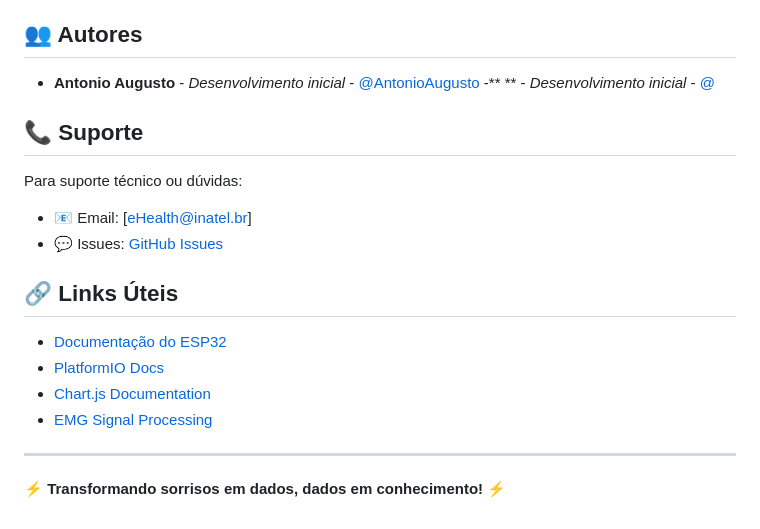
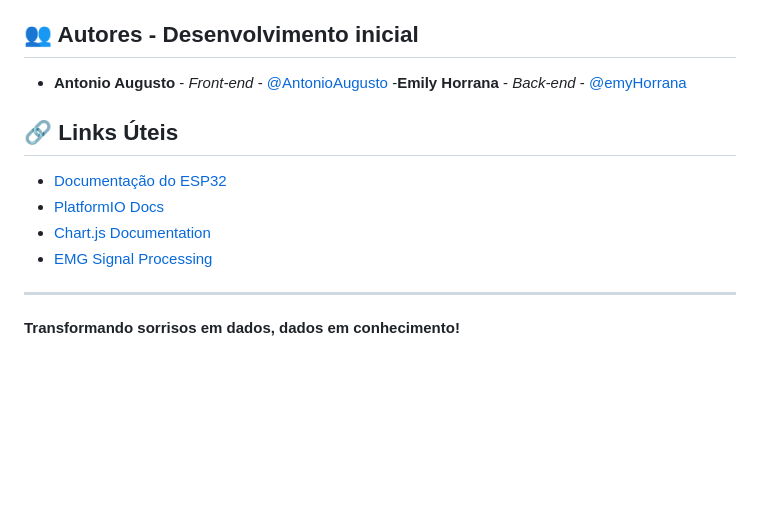
Before and after one commit to emyHorrana/EMG_FACIAL, a Markdown page: README.md, the part around the change. GitHub-like rendering; blank space fills up the shorter version.

Commit message:
Revise authors and support details in README
Updated authors section and support information in README.

```diff
--- a/README.md
+++ b/README.md
@@ -187,16 +187,10 @@ Contribuições são bem-vindas! Para contribuir:
 
 
 
-## 👥 Autores
+## 👥 Autores - Desenvolvimento inicial
 
-- **Antonio Augusto** - *Desenvolvimento inicial* - [@AntonioAugusto](https://github.com/AntonioAugustoo)
--** ** - *Desenvolvimento inicial* - [@](https://github.com/)
-
-## 📞 Suporte
-
-Para suporte técnico ou dúvidas:
-- 📧 Email: [eHealth@inatel.br]
-- 💬 Issues: [GitHub Issues](https://github.com/AntonioAugustoo/EMG_FACIAL/issues)
+- **Antonio Augusto** - *Front-end* - [@AntonioAugusto](https://github.com/AntonioAugustoo)
+-**Emily Horrana** - *Back-end* - [@emyHorrana](https://github.com/emyHorrana)
 
 ## 🔗 Links Úteis
 
@@ -207,4 +201,4 @@ Para suporte técnico ou dúvidas:
 
 ---
 
-⚡ **Transformando sorrisos em dados, dados em conhecimento!** ⚡
+**Transformando sorrisos em dados, dados em conhecimento!**
```
